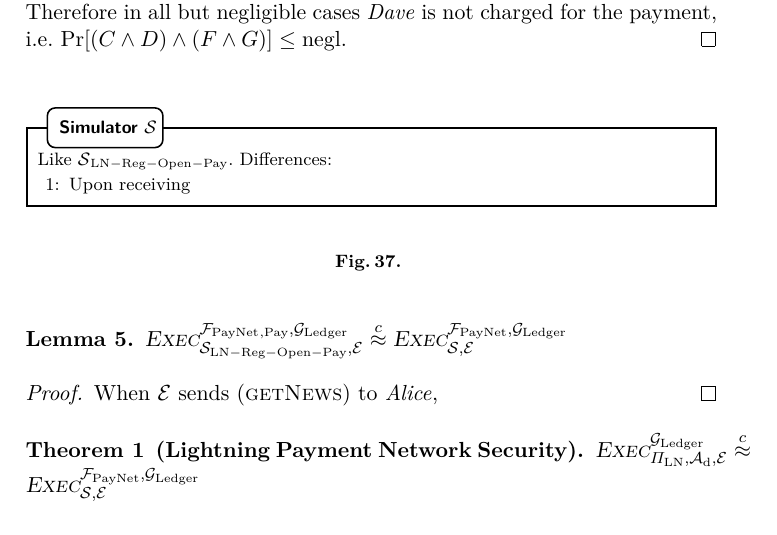
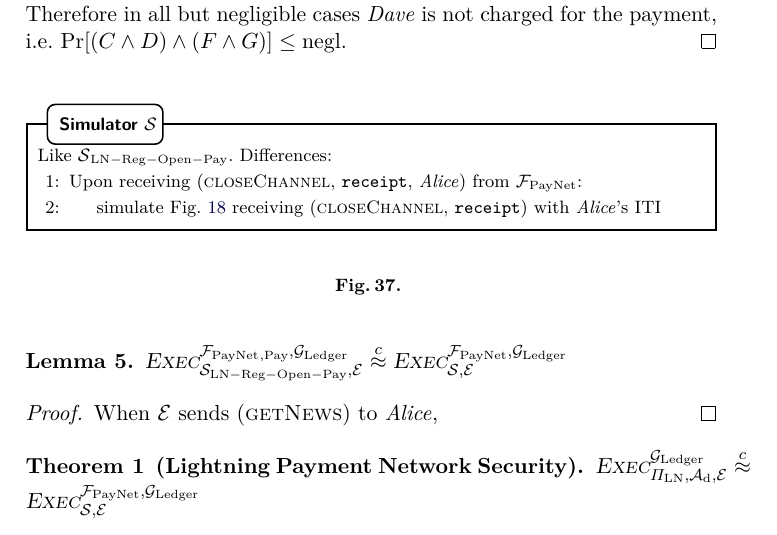
Before and after one commit to OrfeasLitos/PaymentChannels, a LaTeX paper (src/paymentChannels.tex, which reads src/closeproof.tex): part of page 40 of 53, cut so that both start at the same text. Compiled offline with pdfLaTeX.

Commit message:
Write reaction of simulator to "closeChannel"

```diff
--- a/src/closeproof.tex
+++ b/src/closeproof.tex
@@ -2,7 +2,13 @@
   \begin{simulatorbox}{$\simulator$}
     Like $\simulator{}_{\mathrm{LN - Reg - Open - Pay}}$. Differences:
     \begin{algorithmic}[1]
-      \State Upon receiving
+      \State Upon receiving (\textsc{closeChannel}, \texttt{receipt}, \alice)
+      from \fpaynet:
+      \Indent
+        \State simulate Fig.~\ref{alg:protocol:close} receiving
+        (\textsc{closeChannel}, \texttt{receipt}) with \alice's ITI
+        \label{alg:sim:close}
+      \EndIndent
     \end{algorithmic}
   \end{simulatorbox}
   \caption{}
```
